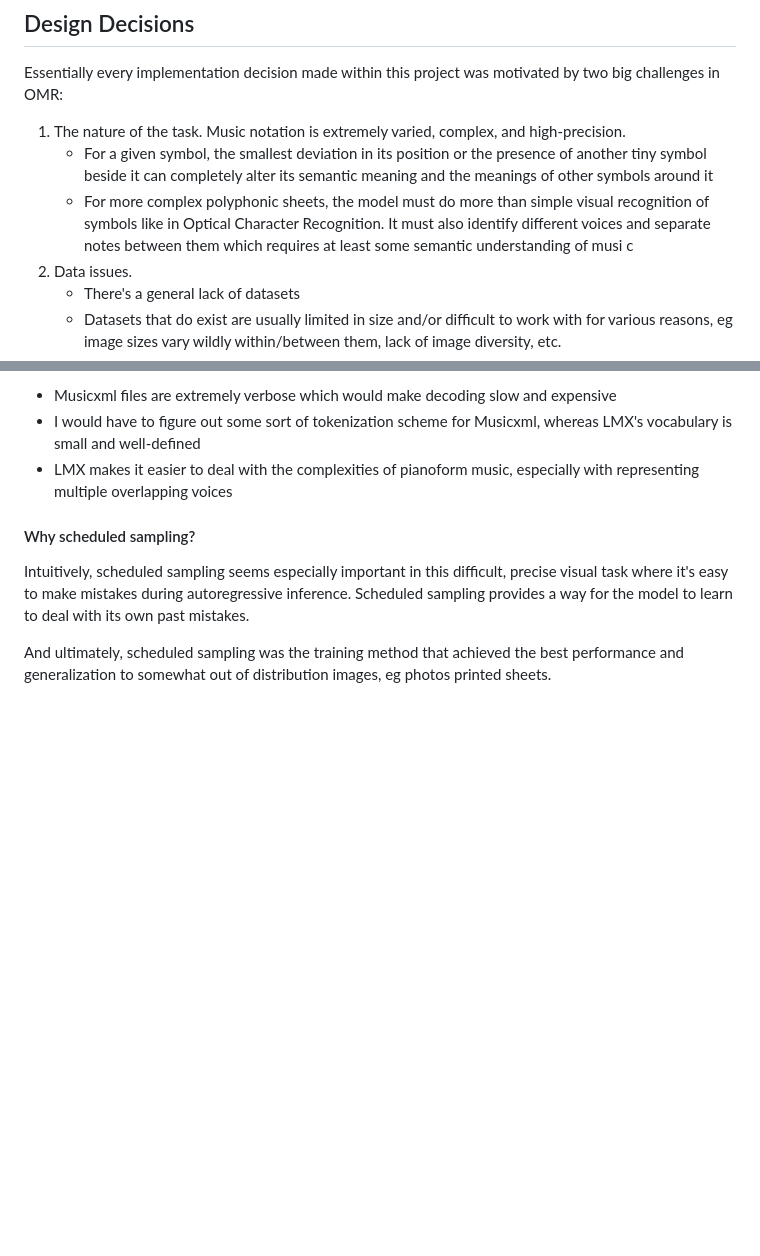
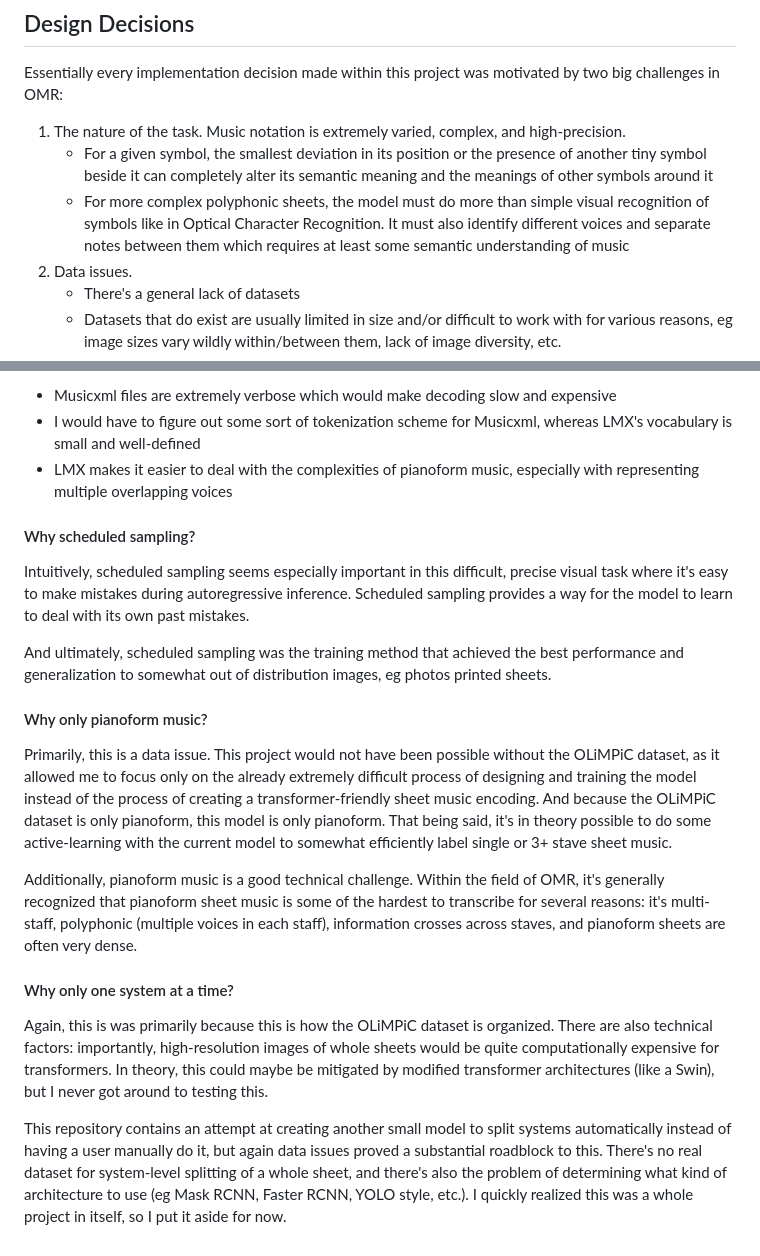
Before and after one commit to jsnchon/acai-omr, a Markdown page: docs/design_decisions.md, 2 parts joined by grey strips. Rendered like a GitHub page; blank space fills up the shorter version.

```diff
--- a/docs/design_decisions.md
+++ b/docs/design_decisions.md
@@ -4,7 +4,7 @@ Essentially every implementation decision made within this project was motivated
 
 1. The nature of the task. Music notation is extremely varied, complex, and high-precision.
    - For a given symbol, the smallest deviation in its position or the presence of another tiny symbol beside it can completely alter its semantic meaning and the meanings of other symbols around it
-   - For more complex polyphonic sheets, the model must do more than simple visual recognition of symbols like in Optical Character Recognition. It must also identify different voices and separate notes between them which requires at least some semantic understanding of musi c
+   - For more complex polyphonic sheets, the model must do more than simple visual recognition of symbols like in Optical Character Recognition. It must also identify different voices and separate notes between them which requires at least some semantic understanding of music
 2. Data issues.
     - There's a general lack of datasets
     - Datasets that do exist are usually limited in size and/or difficult to work with for various reasons, eg image sizes vary wildly within/between them, lack of image diversity, etc.
@@ -46,3 +46,15 @@ As mentioned before, there are no real OMR foundation models. Additionally, pret
 Intuitively, scheduled sampling seems especially important in this difficult, precise visual task where it's easy to make mistakes during autoregressive inference. Scheduled sampling provides a way for the model to learn to deal with its own past mistakes.
 
 And ultimately, scheduled sampling was the training method that achieved the best performance and generalization to somewhat out of distribution images, eg photos printed sheets.
+
+#### Why only pianoform music?
+
+Primarily, this is a data issue. This project would not have been possible without the OLiMPiC dataset, as it allowed me to focus only on the already extremely difficult process of designing and training the model instead of the process of creating a transformer-friendly sheet music encoding. And because the OLiMPiC dataset is only pianoform, this model is only pianoform. That being said, it's in theory possible to do some active-learning with the current model to somewhat efficiently label single or 3+ stave sheet music.
+
+Additionally, pianoform music is a good technical challenge. Within the field of OMR, it's generally recognized that pianoform sheet music is some of the hardest to transcribe for several reasons: it's multi-staff, polyphonic (multiple voices in each staff), information crosses across staves, and pianoform sheets are often very dense.
+
+#### Why only one system at a time?
+
+Again, this is was primarily because this is how the OLiMPiC dataset is organized. There are also technical factors: importantly, high-resolution images of whole sheets would be quite computationally expensive for transformers. In theory, this could maybe be mitigated by modified transformer architectures (like a Swin), but I never got around to testing this.
+
+This repository contains an attempt at creating another small model to split systems automatically instead of having a user manually do it, but again data issues proved a substantial roadblock to this. There's no real dataset for system-level splitting of a whole sheet, and there's also the problem of determining what kind of architecture to use (eg Mask RCNN, Faster RCNN, YOLO style, etc.). I quickly realized this was a whole project in itself, so I put it aside for now.
```
